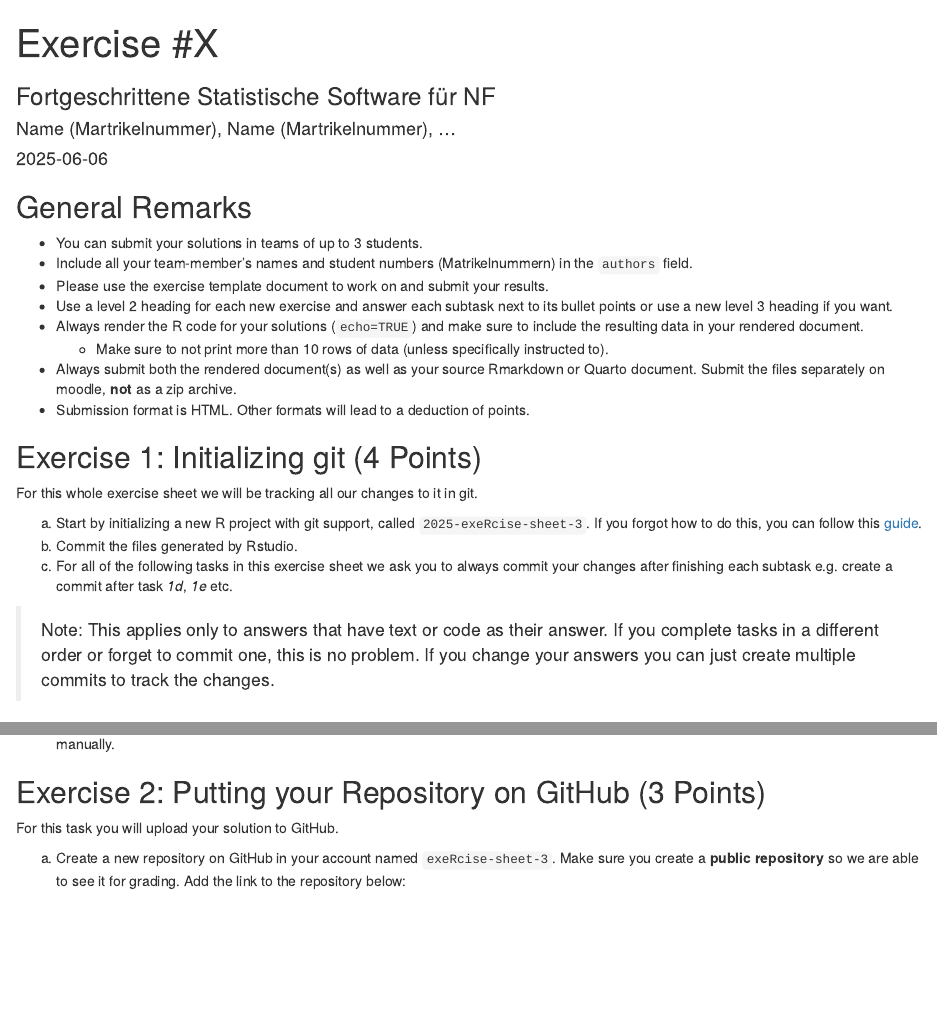
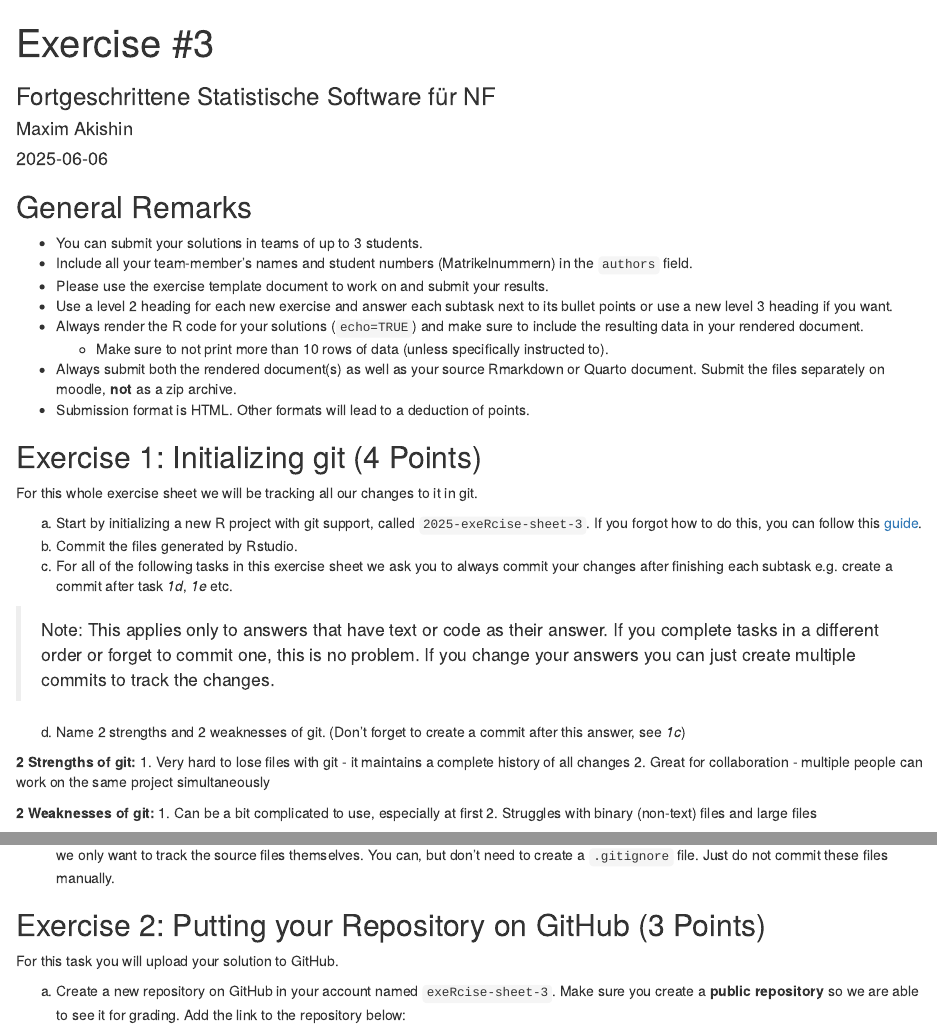
Before and after one commit to MaximA21/2025-exeRcise-sheet-3, an R Markdown document (ExerciseSheet_3_TEMPLATE.Rmd): the page in a window 1100 px wide, from its top, and a second part further down, joined at a grey line. Rendered offline with R 4.5, knitr and Pandoc, with nearby package versions; drawn as R Markdown's standard HTML page in place of the format the file asks for.

Commit message:
complete 1d

```diff
--- a/ExerciseSheet_3_TEMPLATE.Rmd
+++ b/ExerciseSheet_3_TEMPLATE.Rmd
@@ -1,7 +1,7 @@
 ---
-title: "Exercise #X"
+title: "Exercise #3"
 subtitle: "Fortgeschrittene Statistische Software für NF"
-author: "Name (Martrikelnummer), Name (Martrikelnummer), ..."
+author: "Maxim Akishin"
 date: "`r Sys.Date()`"
 output: distill::distill_article
 ---
@@ -46,6 +46,15 @@ c)  For all of the following tasks in this exercise sheet we ask you to
 
 d)  Name 2 strengths and 2 weaknesses of git. (Don't forget to create a
     commit after this answer, see *1c*)
+
+**2 Strengths of git:**
+1. Very hard to lose files with git - it maintains a complete history of all changes
+2. Great for collaboration - multiple people can work on the same project simultaneously
+
+**2 Weaknesses of git:**
+1. Can be a bit complicated to use, especially at first
+2. Struggles with binary (non-text) files and large files
+
 e)  Knit this exercise sheet. Some new files will automatically be
     generated when knitting the sheet e.g. the HTML page. Ignore these
     files, as we only want to track the source files themselves. You
```
